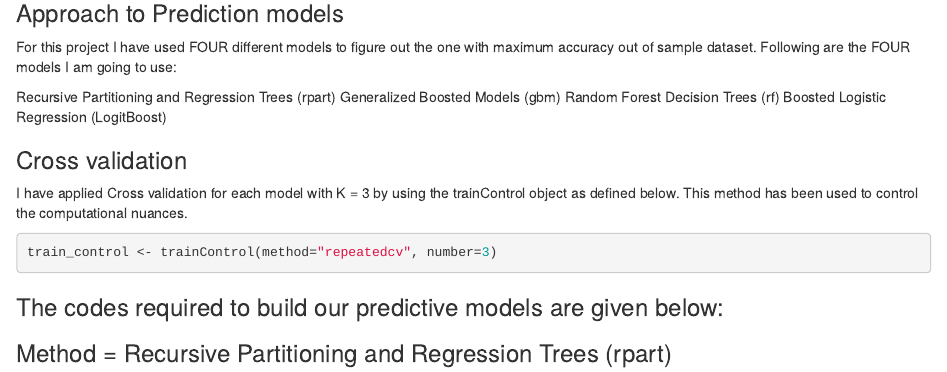
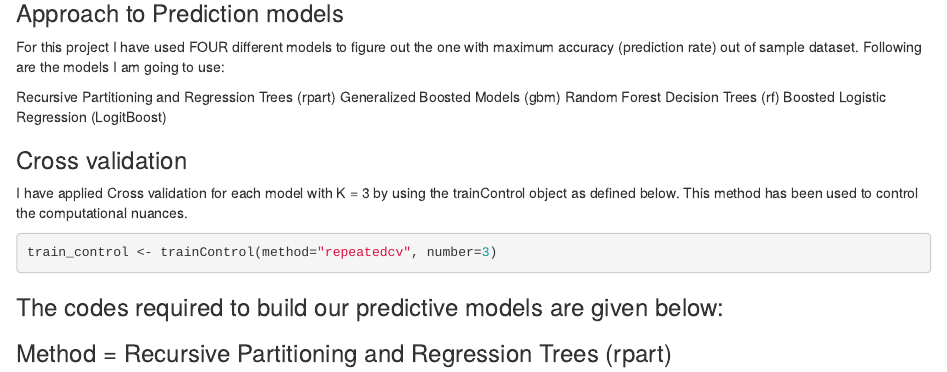
Before and after one commit to yogesh-dhar/Coursera---Machine-Learning---Peer-graded-Prediction-Assignment, an R Markdown document (Coursera_Machine_Learning_Assignment.Rmd): the page in a window 1100 px wide, from 2960 px down. Rendered offline with R 4.5, knitr and Pandoc, with nearby package versions; some code elsewhere in the file could not run offline.

Commit message:
Update Coursera_Machine_Learning_Assignment.Rmd

````diff
--- a/Coursera_Machine_Learning_Assignment.Rmd
+++ b/Coursera_Machine_Learning_Assignment.Rmd
@@ -89,9 +89,8 @@ Testing <- train_final[-inTrain, ]
 dim(Training);dim(Testing)
 # We have 11776 observations in the Training dataset and 7846 observations in Testing dataset.
 ```
-
 ### Approach to Prediction models
-For this project I have used FOUR different models to figure out the one with maximum accuracy out of sample dataset. Following are the FOUR models I am going to use:
+For this project I have used FOUR different models to figure out the one with maximum accuracy (prediction rate) out of sample dataset. Following are the models I am going to use:
 
 Recursive Partitioning and Regression Trees (rpart)
 Generalized Boosted Models (gbm)
````
